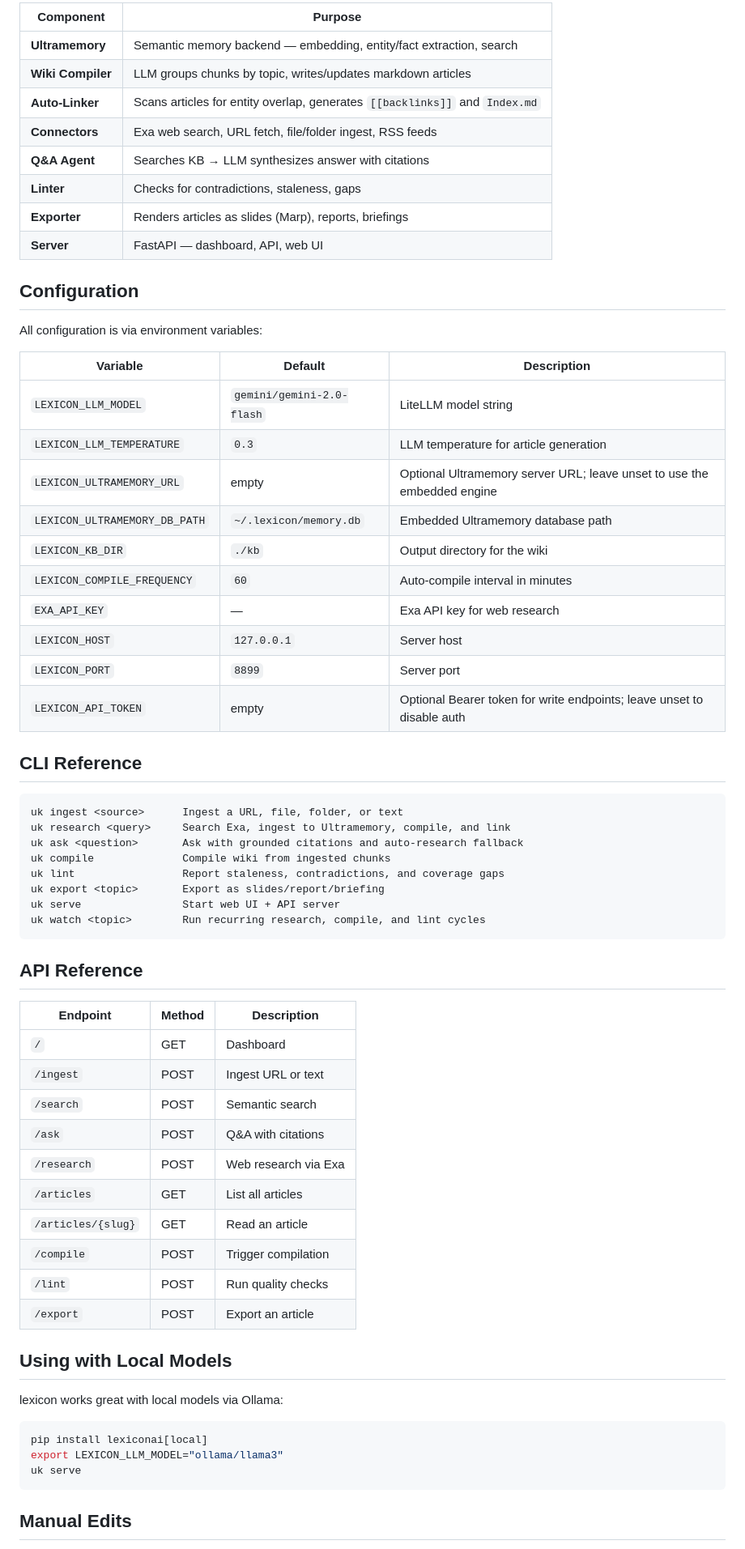
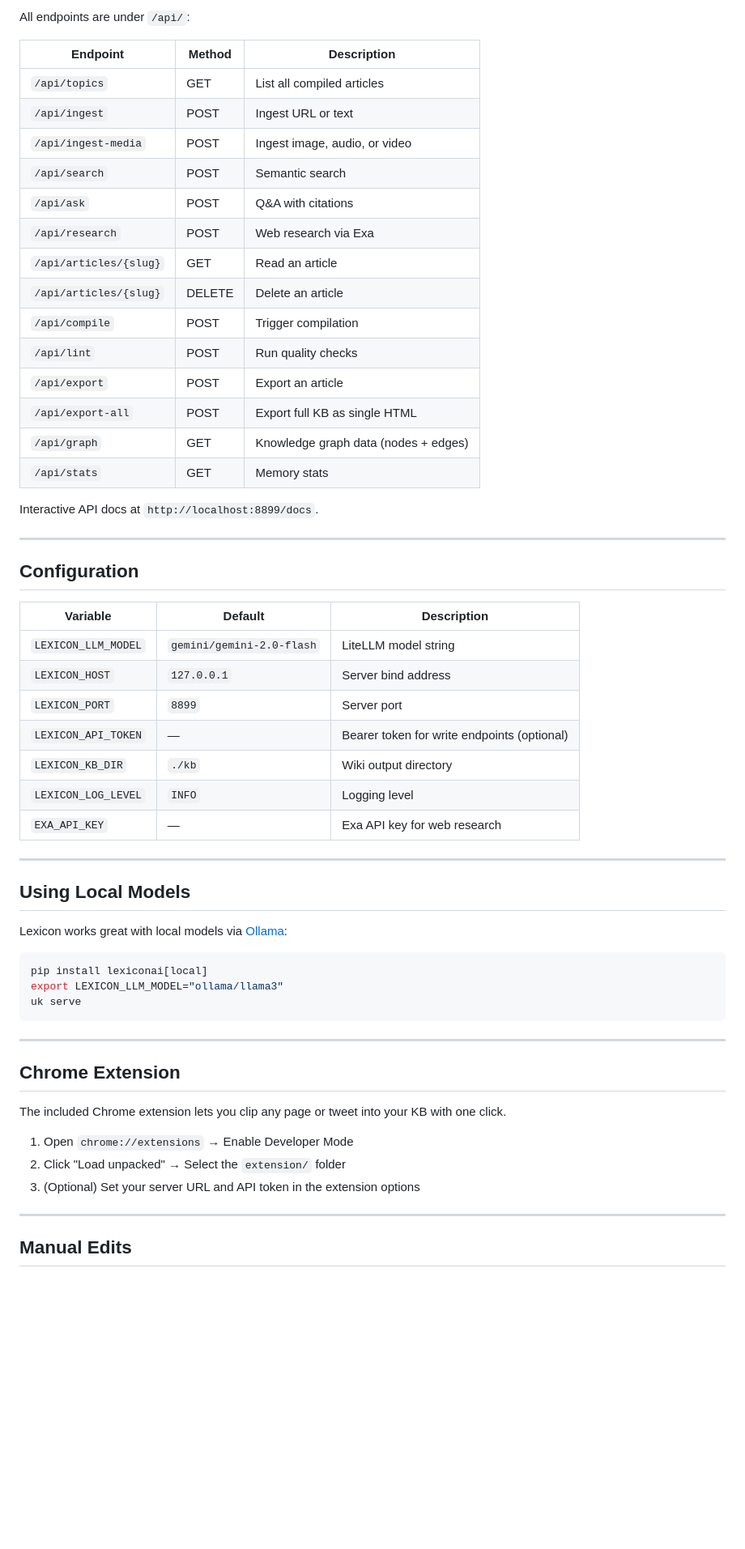
Before and after one commit to jared-goering/lexicon, a Markdown page: README.md, the part around one of its changes. Shown at 81% size. Drawn GitHub-style; blank space fills up the shorter version.

````diff
--- a/README.md
+++ b/README.md
@@ -128,63 +158,44 @@ The web UI provides a dashboard, search, Q&A chat, and article browser. Full API
 
-| Component | Purpose |
-|-----------|---------|
-| **Ultramemory** | Semantic memory backend — embedding, entity/fact extraction, search |
-| **Wiki Compiler** | LLM groups chunks by topic, writes/updates markdown articles |
-| **Auto-Linker** | Scans articles for entity overlap, generates `[[backlinks]]` and `Index.md` |
-| **Connectors** | Exa web search, URL fetch, file/folder ingest, RSS feeds |
-| **Q&A Agent** | Searches KB → LLM synthesizes answer with citations |
-| **Linter** | Checks for contradictions, staleness, gaps |
-| **Exporter** | Renders articles as slides (Marp), reports, briefings |
-| **Server** | FastAPI — dashboard, API, web UI |
+All endpoints are under `/api/`:
+
+| Endpoint | Method | Description |
+|----------|--------|-------------|
+| `/api/topics` | GET | List all compiled articles |
+| `/api/ingest` | POST | Ingest URL or text |
+| `/api/ingest-media` | POST | Ingest image, audio, or video |
+| `/api/search` | POST | Semantic search |
+| `/api/ask` | POST | Q&A with citations |
+| `/api/research` | POST | Web research via Exa |
+| `/api/articles/{slug}` | GET | Read an article |
+| `/api/articles/{slug}` | DELETE | Delete an article |
+| `/api/compile` | POST | Trigger compilation |
+| `/api/lint` | POST | Run quality checks |
+| `/api/export` | POST | Export an article |
+| `/api/export-all` | POST | Export full KB as single HTML |
+| `/api/graph` | GET | Knowledge graph data (nodes + edges) |
+| `/api/stats` | GET | Memory stats |
+
+Interactive API docs at `http://localhost:8899/docs`.
+
+---
 
 ## Configuration
-
-All configuration is via environment variables:
 
 | Variable | Default | Description |
 |----------|---------|-------------|
 | `LEXICON_LLM_MODEL` | `gemini/gemini-2.0-flash` | LiteLLM model string |
-| `LEXICON_LLM_TEMPERATURE` | `0.3` | LLM temperature for article generation |
-| `LEXICON_ULTRAMEMORY_URL` | empty | Optional Ultramemory server URL; leave unset to use the embedded engine |
-| `LEXICON_ULTRAMEMORY_DB_PATH` | `~/.lexicon/memory.db` | Embedded Ultramemory database path |
-| `LEXICON_KB_DIR` | `./kb` | Output directory for the wiki |
-| `LEXICON_COMPILE_FREQUENCY` | `60` | Auto-compile interval in minutes |
+| `LEXICON_HOST` | `127.0.0.1` | Server bind address |
+| `LEXICON_PORT` | `8899` | Server port |
+| `LEXICON_API_TOKEN` | — | Bearer token for write endpoints (optional) |
+| `LEXICON_KB_DIR` | `./kb` | Wiki output directory |
+| `LEXICON_LOG_LEVEL` | `INFO` | Logging level |
 | `EXA_API_KEY` | — | Exa API key for web research |
-| `LEXICON_HOST` | `127.0.0.1` | Server host |
-| `LEXICON_PORT` | `8899` | Server port |
-| `LEXICON_API_TOKEN` | empty | Optional Bearer token for write endpoints; leave unset to disable auth |
 
-## CLI Reference
+---
 
-```
-uk ingest <source>      Ingest a URL, file, folder, or text
-uk research <query>     Search Exa, ingest to Ultramemory, compile, and link
-uk ask <question>       Ask with grounded citations and auto-research fallback
-uk compile              Compile wiki from ingested chunks
-uk lint                 Report staleness, contradictions, and coverage gaps
-uk export <topic>       Export as slides/report/briefing
-uk serve                Start web UI + API server
-uk watch <topic>        Run recurring research, compile, and lint cycles
-```
+## Using Local Models
 
-## API Reference
-
-| Endpoint | Method | Description |
-|----------|--------|-------------|
-| `/` | GET | Dashboard |
-| `/ingest` | POST | Ingest URL or text |
-| `/search` | POST | Semantic search |
-| `/ask` | POST | Q&A with citations |
-| `/research` | POST | Web research via Exa |
-| `/articles` | GET | List all articles |
-| `/articles/{slug}` | GET | Read an article |
-| `/compile` | POST | Trigger compilation |
-| `/lint` | POST | Run quality checks |
-| `/export` | POST | Export an article |
-
-## Using with Local Models
-
-lexicon works great with local models via Ollama:
+Lexicon works great with local models via [Ollama](https://ollama.ai):
 
 ```bash
 pip install lexiconai[local]
@@ -192,5 +203,17 @@ export LEXICON_LLM_MODEL="ollama/llama3"
 uk serve
 ```
 
+---
+
+## Chrome Extension
+
+The included Chrome extension lets you clip any page or tweet into your KB with one click.
+
+1. Open `chrome://extensions` → Enable Developer Mode
+2. Click "Load unpacked" → Select the `extension/` folder
+3. (Optional) Set your server URL and API token in the extension options
+
+---
+
 ## Manual Edits
 
````
Also changed, not shown: other parts of README.md (+148 -85 lines), docs/screenshot-article.png (added), docs/screenshot-graph.png (added), docs/screenshot-home.png (added), 1 other file.
